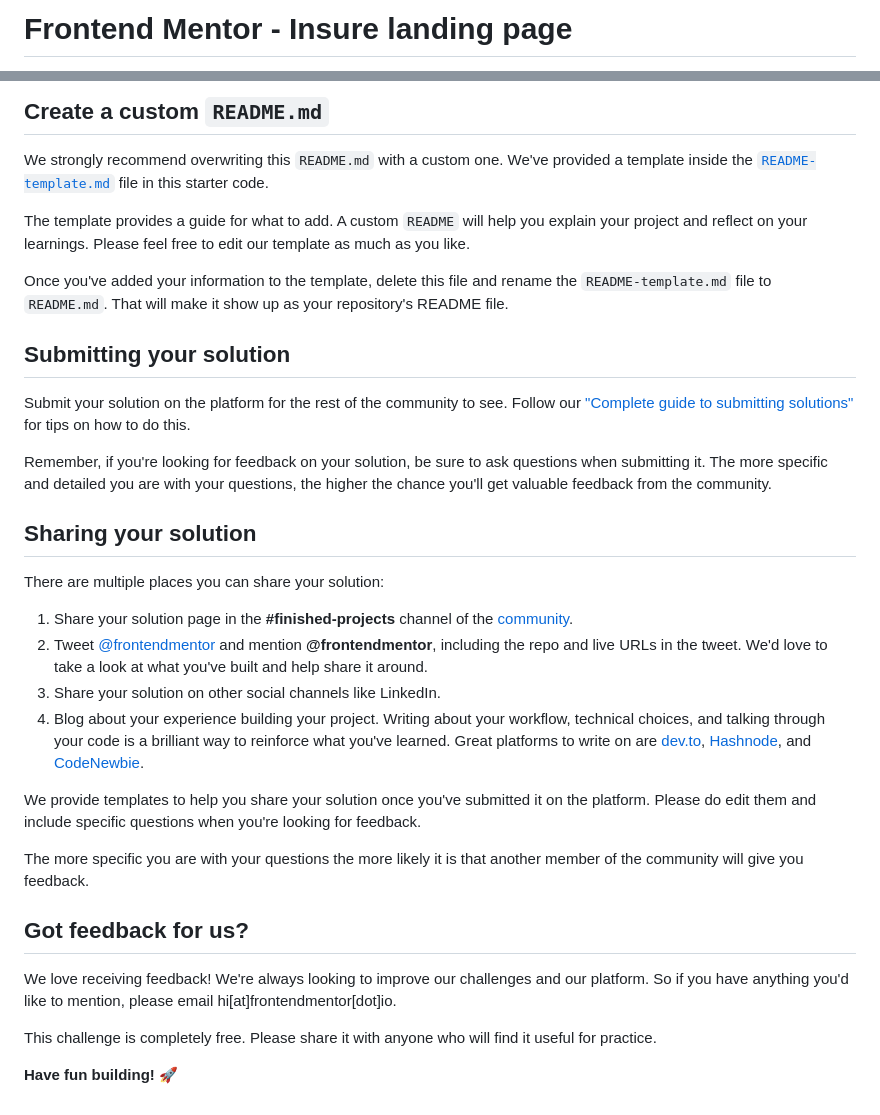
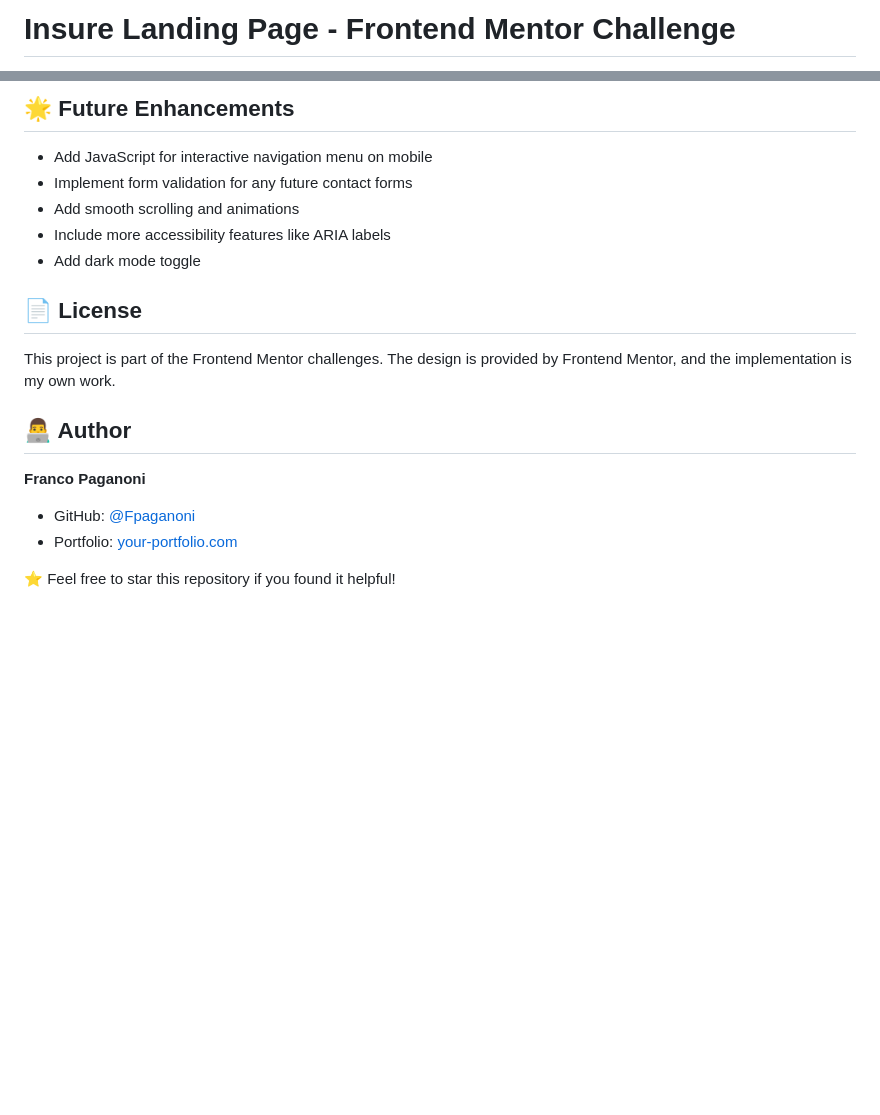
Before and after one commit to Fpaganoni/Insure-landing-page, a Markdown page: README.md, 2 parts joined by grey strips. Rendered like a GitHub page; blank space fills up the shorter version.

Commit message:
Readme and deploy done

```diff
--- a/README.md
+++ b/README.md
@@ -1,2 +1,2 @@
-# Frontend Mentor - Insure landing page
+# Insure Landing Page - Frontend Mentor Challenge
 
@@ -58,35 +86,21 @@ You can host your site using one of these solutions or any of our other trusted
 
-## Create a custom `README.md`
+## 🌟 Future Enhancements
 
-We strongly recommend overwriting this `README.md` with a custom one. We've provided a template inside the [`README-template.md`](./README-template.md) file in this starter code.
+- Add JavaScript for interactive navigation menu on mobile
+- Implement form validation for any future contact forms
+- Add smooth scrolling and animations
+- Include more accessibility features like ARIA labels
+- Add dark mode toggle
 
-The template provides a guide for what to add. A custom `README` will help you explain your project and reflect on your learnings. Please feel free to edit our template as much as you like.
+## 📄 License
 
-Once you've added your information to the template, delete this file and rename the `README-template.md` file to `README.md`. That will make it show up as your repository's README file.
+This project is part of the Frontend Mentor challenges. The design is provided by Frontend Mentor, and the implementation is my own work.
 
-## Submitting your solution
+## 👨‍💻 Author
 
-Submit your solution on the platform for the rest of the community to see. Follow our ["Complete guide to submitting solutions"](https://medium.com/frontend-mentor/a-complete-guide-to-submitting-solutions-on-frontend-mentor-ac6384162248) for tips on how to do this.
+**Franco Paganoni**
 
-Remember, if you're looking for feedback on your solution, be sure to ask questions when submitting it. The more specific and detailed you are with your questions, the higher the chance you'll get valuable feedback from the community.
+- GitHub: [@Fpaganoni](https://github.com/Fpaganoni)
+- Portfolio: [your-portfolio.com](https://your-portfolio.com)
 
-## Sharing your solution
-
-There are multiple places you can share your solution:
-
-1. Share your solution page in the **#finished-projects** channel of the [community](https://www.frontendmentor.io/community).
-2. Tweet [@frontendmentor](https://twitter.com/frontendmentor) and mention **@frontendmentor**, including the repo and live URLs in the tweet. We'd love to take a look at what you've built and help share it around.
-3. Share your solution on other social channels like LinkedIn.
-4. Blog about your experience building your project. Writing about your workflow, technical choices, and talking through your code is a brilliant way to reinforce what you've learned. Great platforms to write on are [dev.to](https://dev.to/), [Hashnode](https://hashnode.com/), and [CodeNewbie](https://community.codenewbie.org/).
-
-We provide templates to help you share your solution once you've submitted it on the platform. Please do edit them and include specific questions when you're looking for feedback.
-
-The more specific you are with your questions the more likely it is that another member of the community will give you feedback.
-
-## Got feedback for us?
-
-We love receiving feedback! We're always looking to improve our challenges and our platform. So if you have anything you'd like to mention, please email hi[at]frontendmentor[dot]io.
-
-This challenge is completely free. Please share it with anyone who will find it useful for practice.
-
-**Have fun building!** 🚀
+⭐️ Feel free to star this repository if you found it helpful!
```
Also changed, not shown: other parts of README.md (+60 -32 lines).
